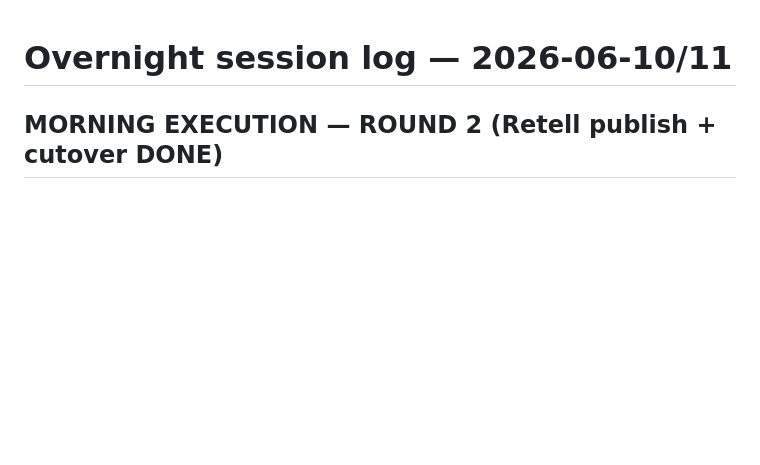
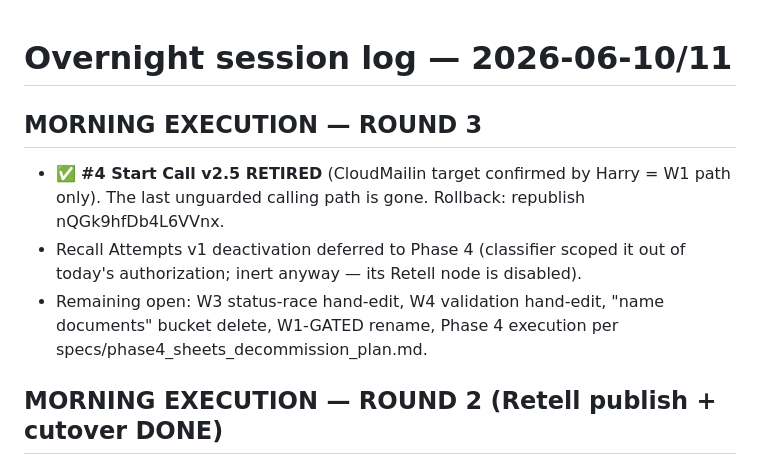
Before and after one commit to Harry-Bird/llavai-website, a Markdown page: specs/overnight/LOG.md, the part around the change. Drawn GitHub-style; blank space fills up the shorter version.

Commit message:
Log: Start Call v2.5 retired (CloudMailin confirmed)
Co-Authored-By: Claude Opus 4.8 <noreply@anthropic.com>

```diff
--- a/specs/overnight/LOG.md
+++ b/specs/overnight/LOG.md
@@ -1,4 +1,13 @@
 # Overnight session log — 2026-06-10/11
+
+## MORNING EXECUTION — ROUND 3
+- ✅ **#4 Start Call v2.5 RETIRED** (CloudMailin target confirmed by Harry = W1 path
+  only). The last unguarded calling path is gone. Rollback: republish nQGk9hfDb4L6VVnx.
+- Recall Attempts v1 deactivation deferred to Phase 4 (classifier scoped it out of
+  today's authorization; inert anyway — its Retell node is disabled).
+- Remaining open: W3 status-race hand-edit, W4 validation hand-edit, "name documents"
+  bucket delete, W1-GATED rename, Phase 4 execution per
+  specs/phase4_sheets_decommission_plan.md.
 
 ## MORNING EXECUTION — ROUND 2 (Retell publish + cutover DONE)
 - ✅ **#3 Retell agent v1 PUBLISHED** (verified: is_published:true, webhook→W2, 12
```
